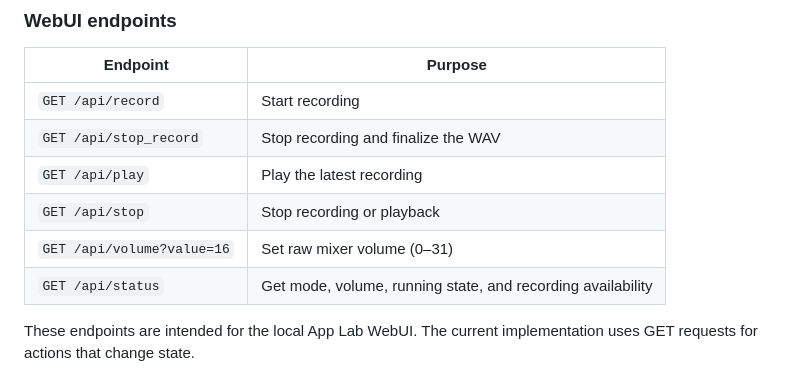
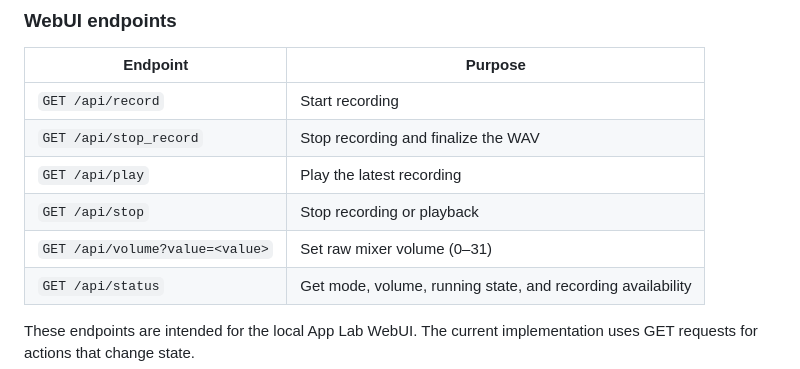
Before and after one commit to philippe86220/VENTUNO-Q-WAV-Recorder-WebUI, a Markdown page: README.md, the part around the change. Drawn GitHub-style.

Commit message:
Update volume API documentation format

```diff
--- a/README.md
+++ b/README.md
@@ -129,7 +129,7 @@ The WebUI communicates with Python endpoints exposed through App Lab.
 | `GET /api/stop_record` | Stop recording and finalize the WAV |
 | `GET /api/play` | Play the latest recording |
 | `GET /api/stop` | Stop recording or playback |
-| `GET /api/volume?value=16` | Set raw mixer volume (0–31) |
+| `GET /api/volume?value=<value>` | Set raw mixer volume (0–31) |
 | `GET /api/status` | Get mode, volume, running state, and recording availability |
 
 These endpoints are intended for the local App Lab WebUI. The current implementation uses GET requests for actions that change state.
```
